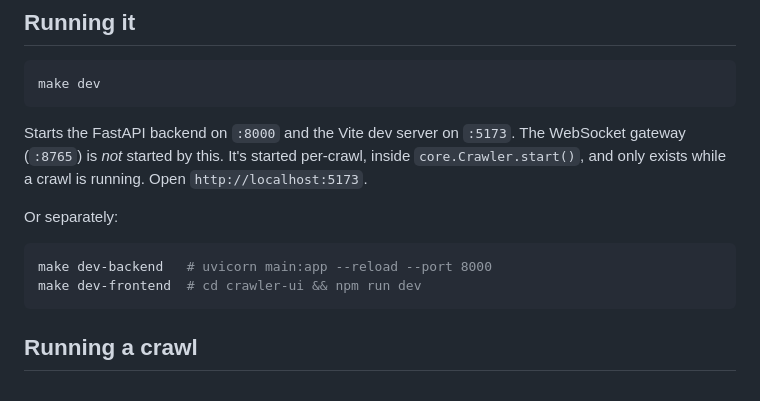
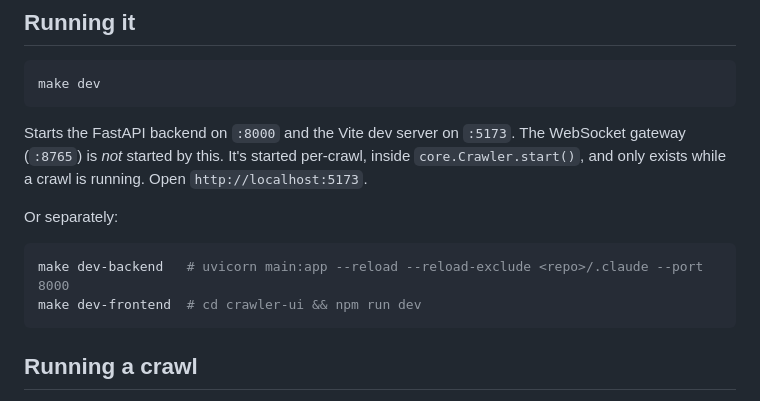
Before and after one commit to omarbounawarapy/CrawlViz, a Markdown page: docs/08-developer-guide.md, the part around the change. GitHub-like rendering.

Commit message:
Docs: dev-backend command excludes .claude from reload

````diff
--- a/docs/08-developer-guide.md
+++ b/docs/08-developer-guide.md
@@ -45,7 +45,7 @@ Starts the FastAPI backend on `:8000` and the Vite dev server on `:5173`. The We
 Or separately:
 
 ```bash
-make dev-backend   # uvicorn main:app --reload --port 8000
+make dev-backend   # uvicorn main:app --reload --reload-exclude <repo>/.claude --port 8000
 make dev-frontend  # cd crawler-ui && npm run dev
 ```
 
````
